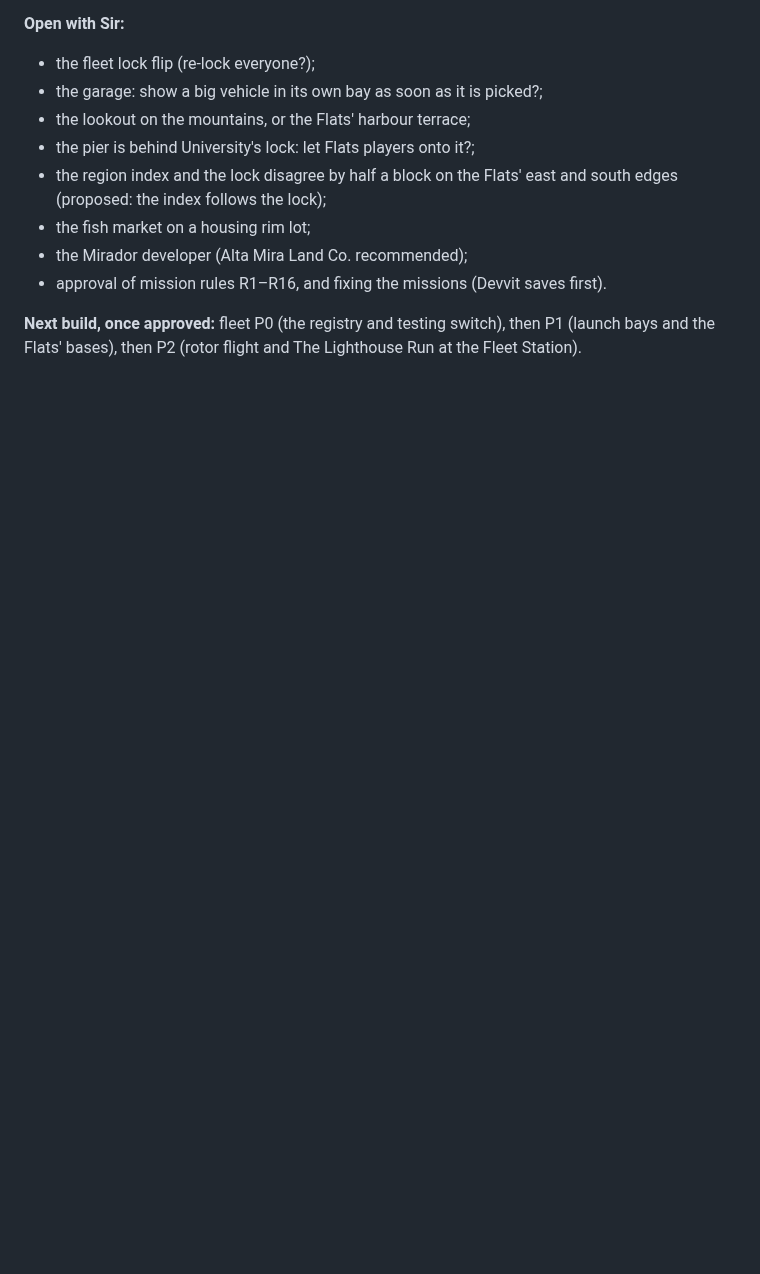
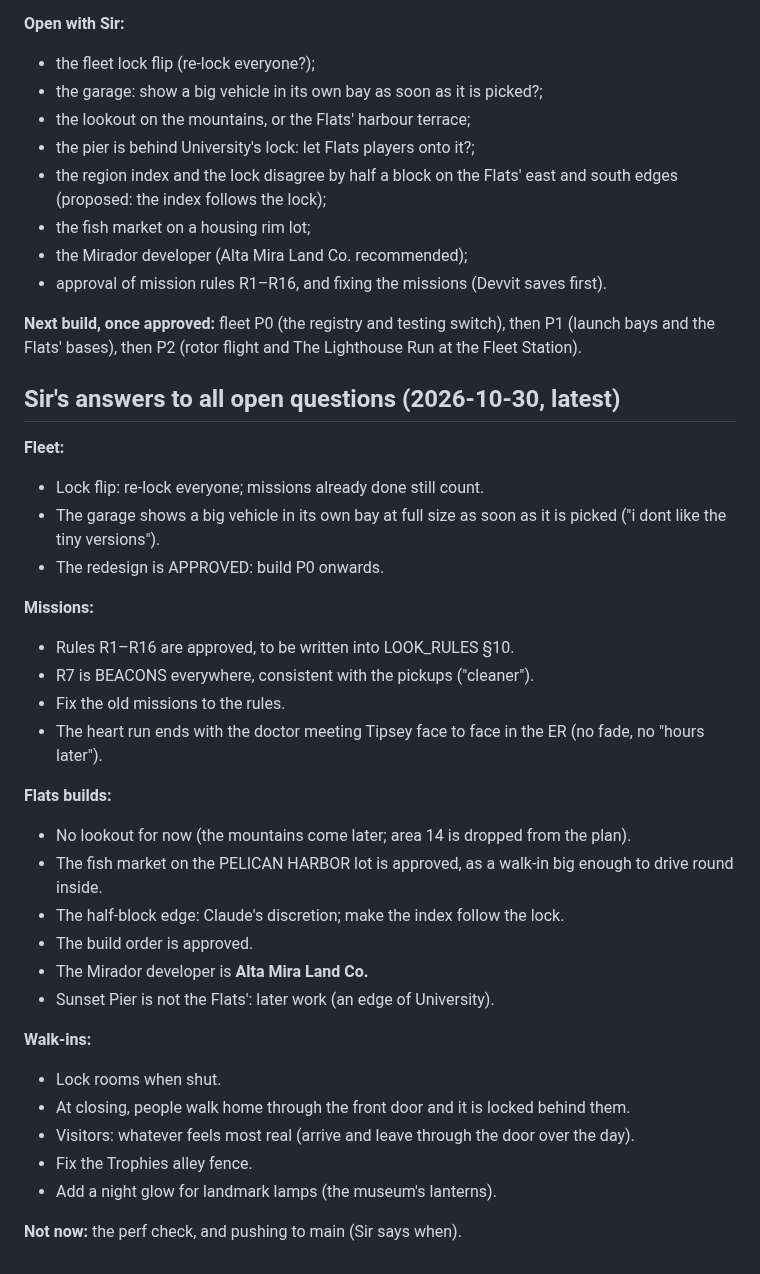
Before and after one commit to Cal-Starfur/Tipsy, a Markdown page: docs/state/HANDOFF.md, the part around the change. GitHub-like rendering; blank space fills up the shorter version.

Commit message:
Handoff: Sir's answers to every open question
Co-Authored-By: Claude Opus 5.5 <noreply@anthropic.com>
Claude-Session: https://claude.ai/code/session_01M9nrzgnK2cmmgePqgRJH44

```diff
--- a/docs/state/HANDOFF.md
+++ b/docs/state/HANDOFF.md
@@ -138,3 +138,33 @@ the survey); every north terrace is The Foothills, The Mountains start behind th
 - approval of mission rules R1–R16, and fixing the missions (Devvit saves first).
 
 **Next build, once approved:** fleet P0 (the registry and testing switch), then P1 (launch bays and the Flats' bases), then P2 (rotor flight and The Lighthouse Run at the Fleet Station).
+
+
+## Sir's answers to all open questions (2026-10-30, latest)
+**Fleet:**
+- Lock flip: re-lock everyone; missions already done still count.
+- The garage shows a big vehicle in its own bay at full size as soon as it is picked ("i dont like the tiny versions").
+- The redesign is APPROVED: build P0 onwards.
+
+**Missions:**
+- Rules R1–R16 are approved, to be written into LOOK_RULES §10.
+- R7 is BEACONS everywhere, consistent with the pickups ("cleaner").
+- Fix the old missions to the rules.
+- The heart run ends with the doctor meeting Tipsey face to face in the ER (no fade, no "hours later").
+
+**Flats builds:**
+- No lookout for now (the mountains come later; area 14 is dropped from the plan).
+- The fish market on the PELICAN HARBOR lot is approved, as a walk-in big enough to drive round inside.
+- The half-block edge: Claude's discretion; make the index follow the lock.
+- The build order is approved.
+- The Mirador developer is **Alta Mira Land Co.**
+- Sunset Pier is not the Flats': later work (an edge of University).
+
+**Walk-ins:**
+- Lock rooms when shut.
+- At closing, people walk home through the front door and it is locked behind them.
+- Visitors: whatever feels most real (arrive and leave through the door over the day).
+- Fix the Trophies alley fence.
+- Add a night glow for landmark lamps (the museum's lanterns).
+
+**Not now:** the perf check, and pushing to main (Sir says when).
```
